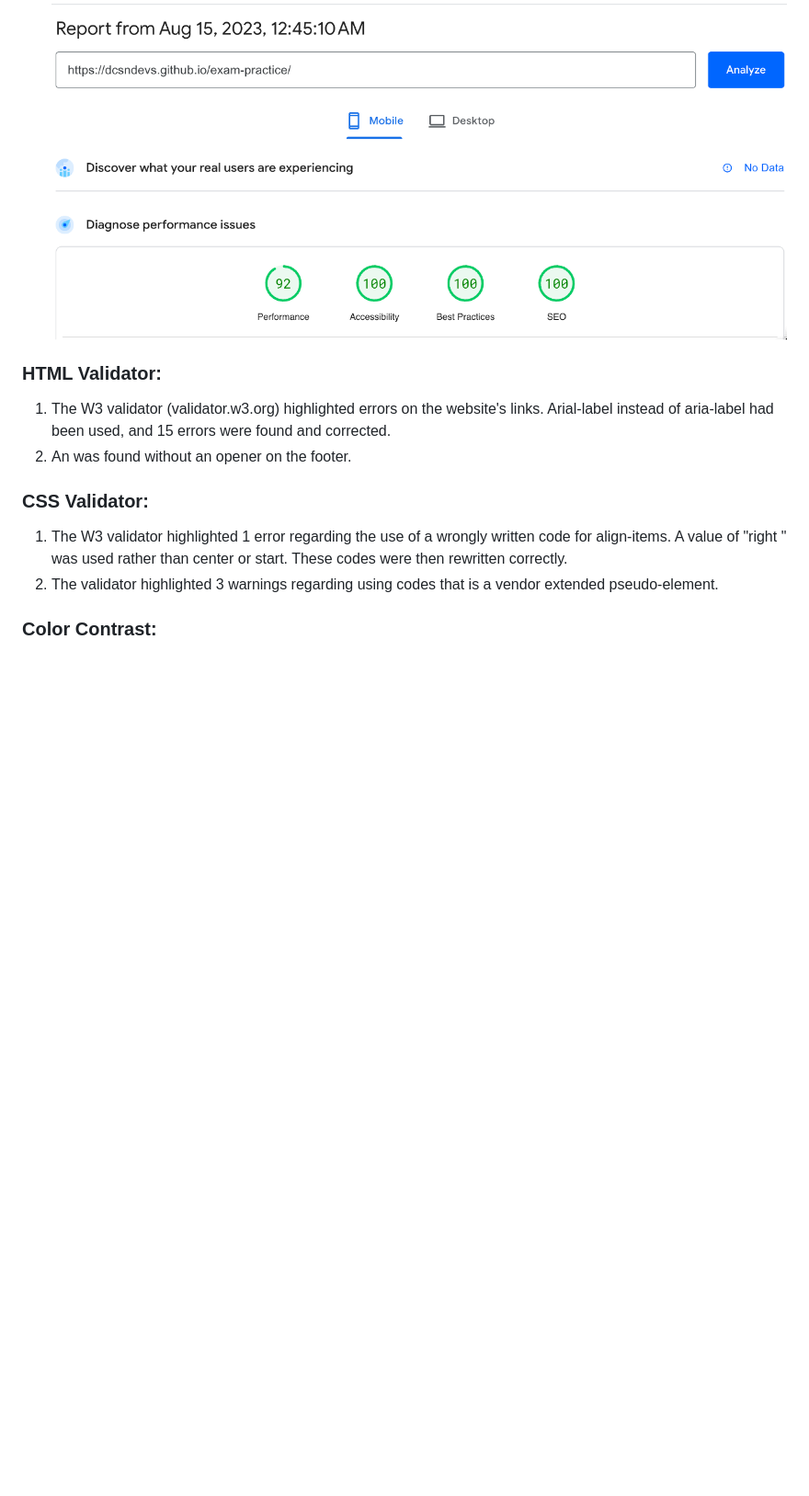
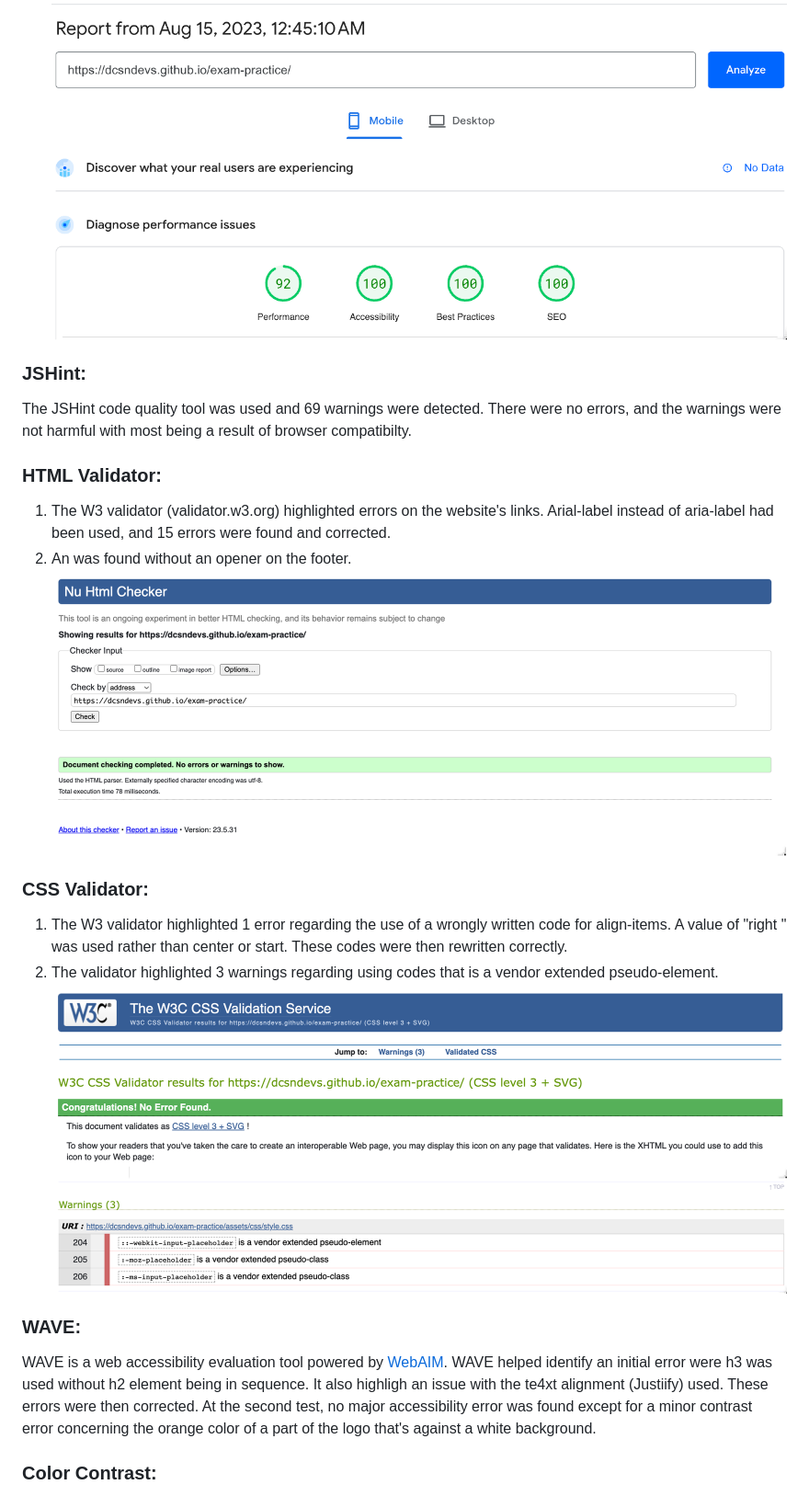
Before and after one commit to dcsndevs/exam-practice, a Markdown page: README.md, the part around the change. Shown: that part at 92% size. Drawn GitHub-style; pictures changed too: documentation/css-validator-warnings.png (added), documentation/css-validator.png (added), documentation/html-validator.png (added); blank space fills up the shorter version.

Commit message:
Add validator images and animation

```diff
--- a/README.md
+++ b/README.md
@@ -73,13 +73,23 @@ Issues such as Arial-label not being present were raised, abscen of meta descrip
 - Desktop Page Speed Result![Desktop Page Speed Result](documentation/pagespeed-desktop.png)
 - Mobile Page Speed Result![Mobile Page Speed Result](documentation/pagespeed-mobile.png)
 
+### JSHint:
+The JSHint code quality tool was used and 69 warnings were detected. There were no errors, and the warnings were not harmful with most being a result of browser compatibilty.
+
 ### HTML Validator:
 1. The W3 validator (validator.w3.org) highlighted errors on the website's links. Arial-label instead of aria-label had been used, and 15 errors were found and corrected.
 2. An </a> was found without an opener on the footer.
+![HTML Validator](documentation/html-validator.png)
+
 
 ### CSS Validator:
 1. The W3 validator highlighted 1 error regarding the use of a wrongly written code for align-items. A value of "right " was used rather than center or start. These codes were then rewritten correctly.
 2. The validator highlighted 3 warnings regarding using codes that is a vendor extended pseudo-element.
+![CSS Validator](documentation/css-validator.png)
+![CSS-warnings](documentation/css-validator-warnings.png)
+
+### WAVE:
+WAVE is a web accessibility evaluation tool powered by [WebAIM](https://webaim.org/). WAVE helped identify an initial error were h3 was used without h2 element being in sequence. It also highligh an issue with the  te4xt alignment (Justiify) used. These errors were then corrected. At the second test, no major accessibility error was found except for a minor contrast error concerning the orange color of a part of the logo that's against a white background.
 
 ### Color Contrast:
 
```
Also changed, not shown: 2 other files.
